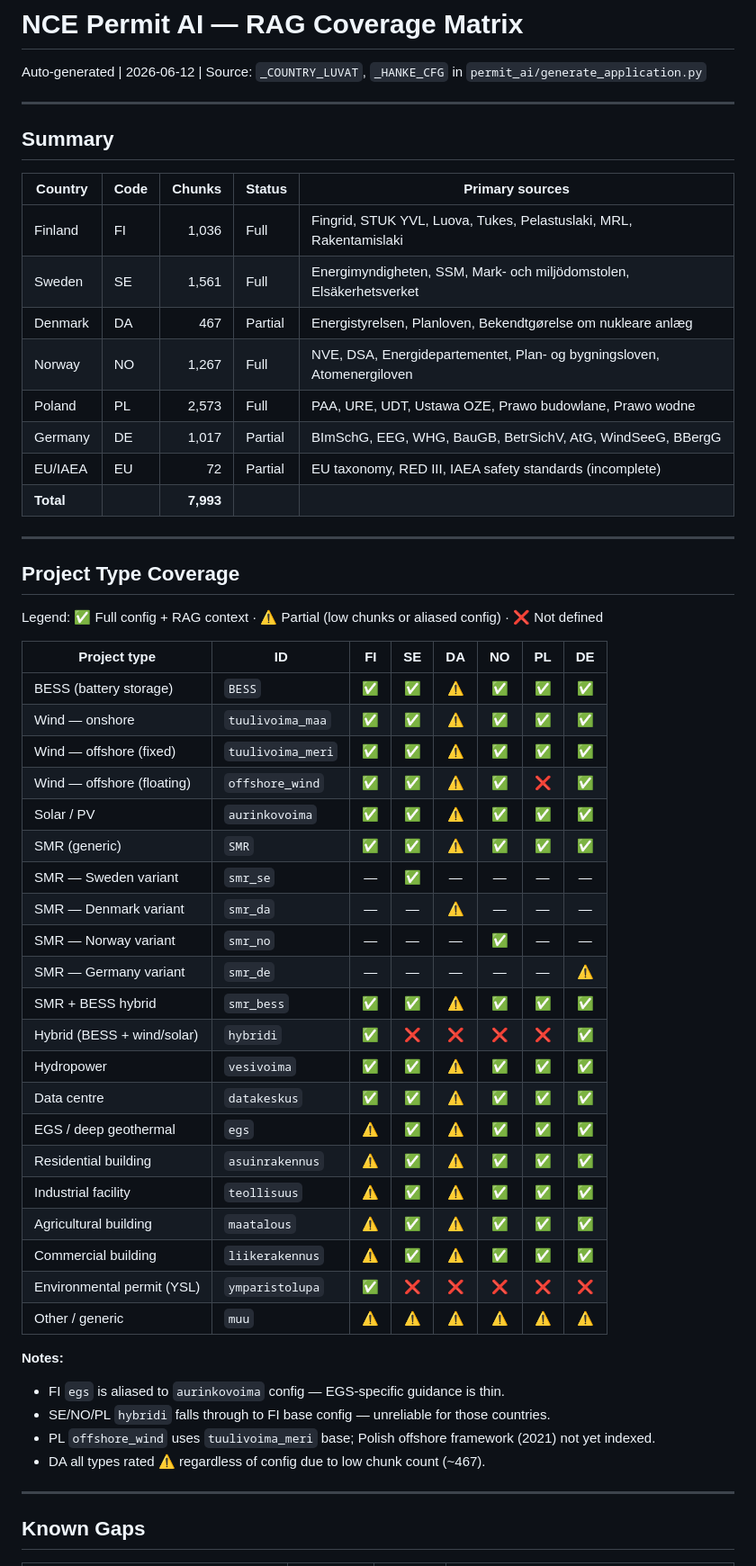
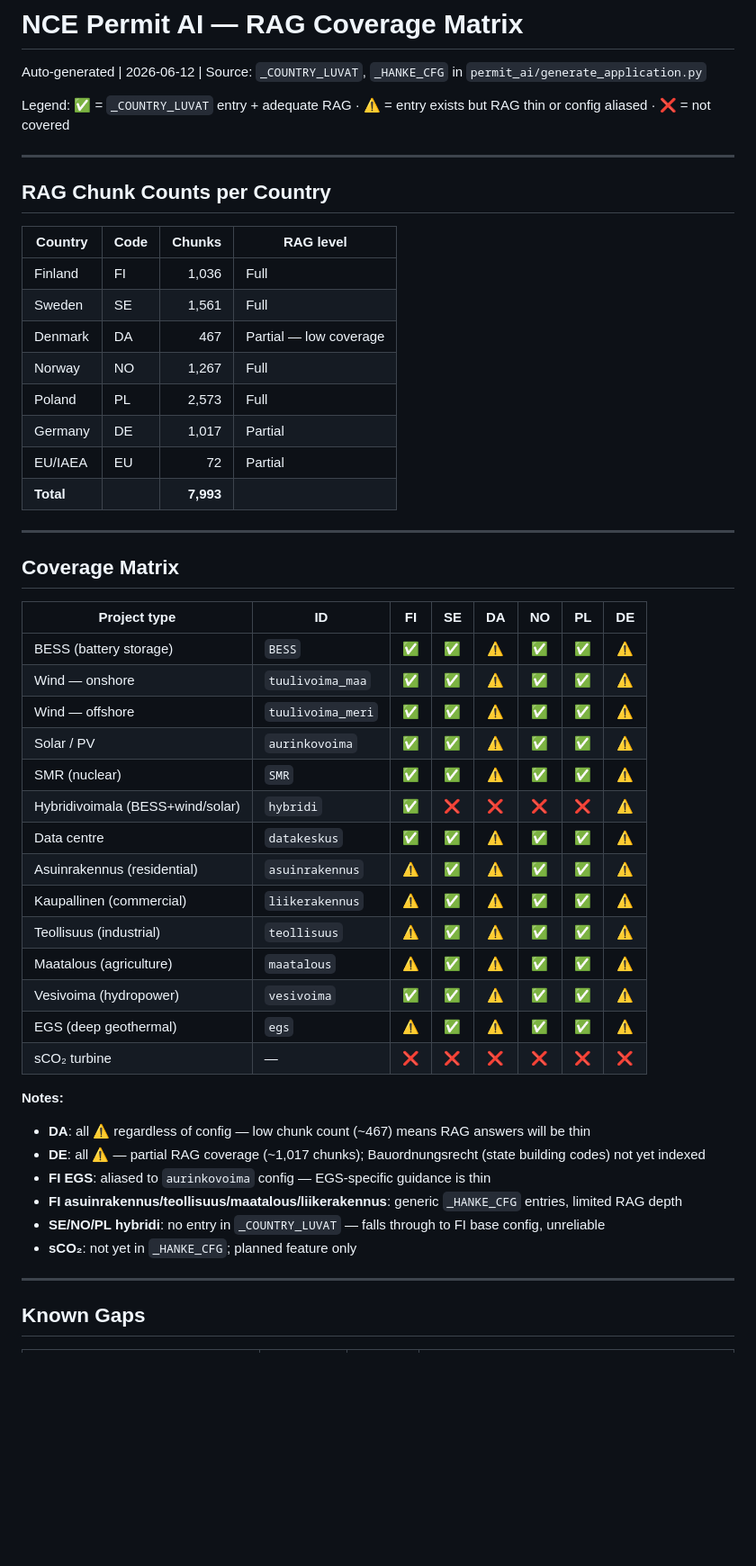
Before and after one commit to jeremakela-web/nce-energy-permit-ai, a Markdown page: COVERAGE_MATRIX.md, the part around one of its changes. Shown at 90% size. Rendered like a GitHub page; blank space fills up the shorter version.

Commit message:
docs: regenerate COVERAGE_MATRIX.md from source (brace-depth parsed)

```diff
--- a/COVERAGE_MATRIX.md
+++ b/COVERAGE_MATRIX.md
@@ -2,56 +2,51 @@
 
 Auto-generated | 2026-06-12 | Source: `_COUNTRY_LUVAT`, `_HANKE_CFG` in `permit_ai/generate_application.py`
 
----
-
-## Summary
-
-| Country | Code | Chunks | Status | Primary sources |
-|---------|------|-------:|--------|-----------------|
-| Finland | FI | 1,036 | Full | Fingrid, STUK YVL, Luova, Tukes, Pelastuslaki, MRL, Rakentamislaki |
-| Sweden | SE | 1,561 | Full | Energimyndigheten, SSM, Mark- och miljödomstolen, Elsäkerhetsverket |
-| Denmark | DA | 467 | Partial | Energistyrelsen, Planloven, Bekendtgørelse om nukleare anlæg |
-| Norway | NO | 1,267 | Full | NVE, DSA, Energidepartementet, Plan- og bygningsloven, Atomenergiloven |
-| Poland | PL | 2,573 | Full | PAA, URE, UDT, Ustawa OZE, Prawo budowlane, Prawo wodne |
-| Germany | DE | 1,017 | Partial | BImSchG, EEG, WHG, BauGB, BetrSichV, AtG, WindSeeG, BBergG |
-| EU/IAEA | EU | 72 | Partial | EU taxonomy, RED III, IAEA safety standards (incomplete) |
-| **Total** | | **7,993** | | |
+Legend: ✅ = `_COUNTRY_LUVAT` entry + adequate RAG · ⚠️ = entry exists but RAG thin or config aliased · ❌ = not covered
 
 ---
 
-## Project Type Coverage
+## RAG Chunk Counts per Country
 
-Legend: ✅ Full config + RAG context · ⚠️ Partial (low chunks or aliased config) · ❌ Not defined
+| Country | Code | Chunks | RAG level |
+|---------|------|-------:|-----------|
+| Finland | FI | 1,036 | Full |
+| Sweden | SE | 1,561 | Full |
+| Denmark | DA | 467 | Partial — low coverage |
+| Norway | NO | 1,267 | Full |
+| Poland | PL | 2,573 | Full |
+| Germany | DE | 1,017 | Partial |
+| EU/IAEA | EU | 72 | Partial |
+| **Total** | | **7,993** | |
+
+---
+
+## Coverage Matrix
 
 | Project type | ID | FI | SE | DA | NO | PL | DE |
 |---|---|:---:|:---:|:---:|:---:|:---:|:---:|
-| BESS (battery storage) | `BESS` | ✅ | ✅ | ⚠️ | ✅ | ✅ | ✅ |
-| Wind — onshore | `tuulivoima_maa` | ✅ | ✅ | ⚠️ | ✅ | ✅ | ✅ |
-| Wind — offshore (fixed) | `tuulivoima_meri` | ✅ | ✅ | ⚠️ | ✅ | ✅ | ✅ |
-| Wind — offshore (floating) | `offshore_wind` | ✅ | ✅ | ⚠️ | ✅ | ❌ | ✅ |
-| Solar / PV | `aurinkovoima` | ✅ | ✅ | ⚠️ | ✅ | ✅ | ✅ |
-| SMR (generic) | `SMR` | ✅ | ✅ | ⚠️ | ✅ | ✅ | ✅ |
-| SMR — Sweden variant | `smr_se` | — | ✅ | — | — | — | — |
-| SMR — Denmark variant | `smr_da` | — | — | ⚠️ | — | — | — |
-| SMR — Norway variant | `smr_no` | — | — | — | ✅ | — | — |
-| SMR — Germany variant | `smr_de` | — | — | — | — | — | ⚠️ |
-| SMR + BESS hybrid | `smr_bess` | ✅ | ✅ | ⚠️ | ✅ | ✅ | ✅ |
-| Hybrid (BESS + wind/solar) | `hybridi` | ✅ | ❌ | ❌ | ❌ | ❌ | ✅ |
-| Hydropower | `vesivoima` | ✅ | ✅ | ⚠️ | ✅ | ✅ | ✅ |
-| Data centre | `datakeskus` | ✅ | ✅ | ⚠️ | ✅ | ✅ | ✅ |
-| EGS / deep geothermal | `egs` | ⚠️ | ✅ | ⚠️ | ✅ | ✅ | ✅ |
-| Residential building | `asuinrakennus` | ⚠️ | ✅ | ⚠️ | ✅ | ✅ | ✅ |
-| Industrial facility | `teollisuus` | ⚠️ | ✅ | ⚠️ | ✅ | ✅ | ✅ |
-| Agricultural building | `maatalous` | ⚠️ | ✅ | ⚠️ | ✅ | ✅ | ✅ |
-| Commercial building | `liikerakennus` | ⚠️ | ✅ | ⚠️ | ✅ | ✅ | ✅ |
-| Environmental permit (YSL) | `ymparistolupa` | ✅ | ❌ | ❌ | ❌ | ❌ | ❌ |
-| Other / generic | `muu` | ⚠️ | ⚠️ | ⚠️ | ⚠️ | ⚠️ | ⚠️ |
+| BESS (battery storage) | `BESS` | ✅ | ✅ | ⚠️ | ✅ | ✅ | ⚠️ |
+| Wind — onshore | `tuulivoima_maa` | ✅ | ✅ | ⚠️ | ✅ | ✅ | ⚠️ |
+| Wind — offshore | `tuulivoima_meri` | ✅ | ✅ | ⚠️ | ✅ | ✅ | ⚠️ |
+| Solar / PV | `aurinkovoima` | ✅ | ✅ | ⚠️ | ✅ | ✅ | ⚠️ |
+| SMR (nuclear) | `SMR` | ✅ | ✅ | ⚠️ | ✅ | ✅ | ⚠️ |
+| Hybridivoimala (BESS+wind/solar) | `hybridi` | ✅ | ❌ | ❌ | ❌ | ❌ | ⚠️ |
+| Data centre | `datakeskus` | ✅ | ✅ | ⚠️ | ✅ | ✅ | ⚠️ |
+| Asuinrakennus (residential) | `asuinrakennus` | ⚠️ | ✅ | ⚠️ | ✅ | ✅ | ⚠️ |
+| Kaupallinen (commercial) | `liikerakennus` | ⚠️ | ✅ | ⚠️ | ✅ | ✅ | ⚠️ |
+| Teollisuus (industrial) | `teollisuus` | ⚠️ | ✅ | ⚠️ | ✅ | ✅ | ⚠️ |
+| Maatalous (agriculture) | `maatalous` | ⚠️ | ✅ | ⚠️ | ✅ | ✅ | ⚠️ |
+| Vesivoima (hydropower) | `vesivoima` | ✅ | ✅ | ⚠️ | ✅ | ✅ | ⚠️ |
+| EGS (deep geothermal) | `egs` | ⚠️ | ✅ | ⚠️ | ✅ | ✅ | ⚠️ |
+| sCO₂ turbine | — | ❌ | ❌ | ❌ | ❌ | ❌ | ❌ |
 
 **Notes:**
-- FI `egs` is aliased to `aurinkovoima` config — EGS-specific guidance is thin.
-- SE/NO/PL `hybridi` falls through to FI base config — unreliable for those countries.
-- PL `offshore_wind` uses `tuulivoima_meri` base; Polish offshore framework (2021) not yet indexed.
-- DA all types rated ⚠️ regardless of config due to low chunk count (~467).
+- **DA**: all ⚠️ regardless of config — low chunk count (~467) means RAG answers will be thin
+- **DE**: all ⚠️ — partial RAG coverage (~1,017 chunks); Bauordnungsrecht (state building codes) not yet indexed
+- **FI EGS**: aliased to `aurinkovoima` config — EGS-specific guidance is thin
+- **FI asuinrakennus/teollisuus/maatalous/liikerakennus**: generic `_HANKE_CFG` entries, limited RAG depth
+- **SE/NO/PL hybridi**: no entry in `_COUNTRY_LUVAT` — falls through to FI base config, unreliable
+- **sCO₂**: not yet in `_HANKE_CFG`; planned feature only
 
 ---
 
```
Also changed, not shown: other parts of COVERAGE_MATRIX.md (+10 -11 lines).
